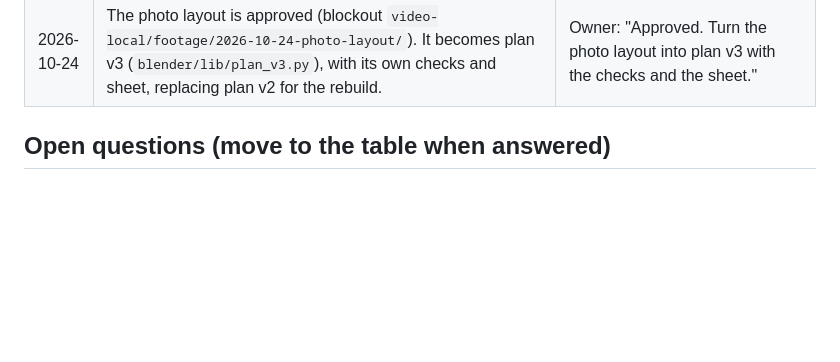
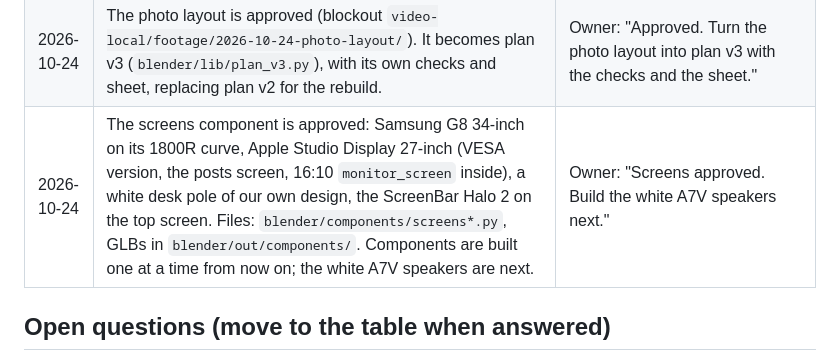
Before and after one commit to Shree927432/Profile, a Markdown page: docs/05-decisions.md, the part around the change. Drawn GitHub-style; blank space fills up the shorter version.

Commit message:
Decisions: screens component approved, speakers next
Co-Authored-By: Claude Opus 5.5 <noreply@anthropic.com>

```diff
--- a/docs/05-decisions.md
+++ b/docs/05-decisions.md
@@ -101,6 +101,7 @@ it before finishing. Re-opening a decision needs the owner's say-so.
 | 2026-10-24 | Layout fixes to plan v2 after the owner said "something is not looking right about the layout": window A, 150 x 140 cm, sill 95, head 235, centred, deeper stone ledge; the DJ controller and the MacBook on the desk return; the PC (the training rig) on the floor under it, glass to the camera; no panel behind the wall guitars; the piano's top lid stops at 60 degrees so the wall guitars hang lower; the rack re-placed with the piano. A DJ stand in front of the window was tried and dropped: it blocked the new window. | Owner: "Try all four fixes and show me a blockout before rebuilding", then "DJ controller on the desk return, PC on the floor under it. Window A, no panel, guitars lower with the lid stopping at 60°. Show me the blockout." |
 | 2026-10-24 | New opening and story: the site starts on a sky or city view (out of the room's window); a click zooms the camera out into the room and moves it to the AI lab. The AI lab copies the owner's photo exactly (`docs/moodboard/local/ai-desk-reference-1.jpg`): the desk's main run along the left wall with the screens, speakers beside the top screen, key lights, shelf with frames and hanging plants; the return along the back wall with the PC in the inner corner and the laptop at its end beside the window; pegboard, neon and light panels above the return. The music side is kept as a secret and revealed with About. Replaces the front-wall hero view and the v2 desk layout once the blockout is approved (preview: `blender/design/photo_layout_blockout.py`). | Owner: "no i want the exact layout from the photo ... because my plan is website is start with sky veiw or city view, something like and when click on it, camera will zoom out and will move towards left wall where the ai lab is and music side we'll keep it as secret and reveal while about". |
 | 2026-10-24 | The photo layout is approved (blockout `video-local/footage/2026-10-24-photo-layout/`). It becomes plan v3 (`blender/lib/plan_v3.py`), with its own checks and sheet, replacing plan v2 for the rebuild. | Owner: "Approved. Turn the photo layout into plan v3 with the checks and the sheet." |
+| 2026-10-24 | The screens component is approved: Samsung G8 34-inch on its 1800R curve, Apple Studio Display 27-inch (VESA version, the posts screen, 16:10 `monitor_screen` inside), a white desk pole of our own design, the ScreenBar Halo 2 on the top screen. Files: `blender/components/screens*.py`, GLBs in `blender/out/components/`. Components are built one at a time from now on; the white A7V speakers are next. | Owner: "Screens approved. Build the white A7V speakers next." |
 
 ## Open questions (move to the table when answered)
 
```
